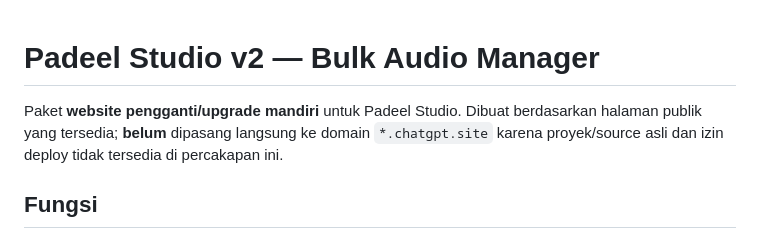
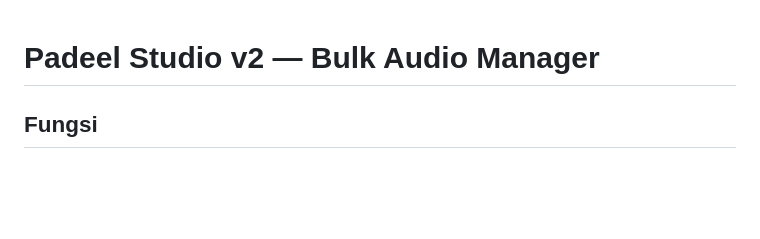
Before and after one commit to padeel888/padeell-studio, a Markdown page: README.md, the part around the change. Drawn GitHub-style; blank space fills up the shorter version.

```diff
--- a/README.md
+++ b/README.md
@@ -1,7 +1,4 @@
 # Padeel Studio v2 — Bulk Audio Manager
-
-Paket **website pengganti/upgrade mandiri** untuk Padeel Studio. Dibuat berdasarkan halaman publik yang tersedia; **belum** dipasang langsung ke domain `*.chatgpt.site` karena proyek/source asli dan izin deploy tidak tersedia di percakapan ini.
-
 ## Fungsi
 - Antre hingga **150 audio per batch** (MP3, WAV, OGG, FLAC, maks. 50 MB input/file).
 - Editor massal dan individual: nama, volume, pitch, speed, trim, normalize loudness, dan fade, beserta preview dan ekspor MP3.
```
